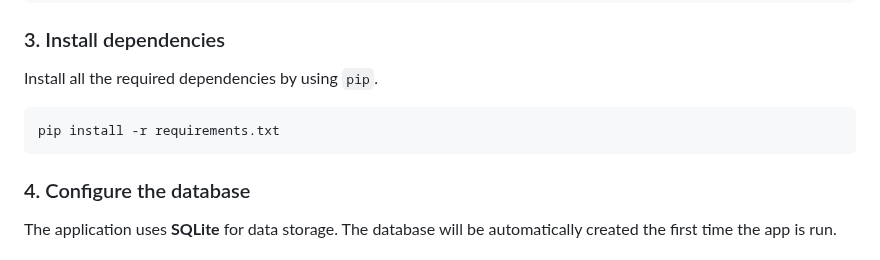
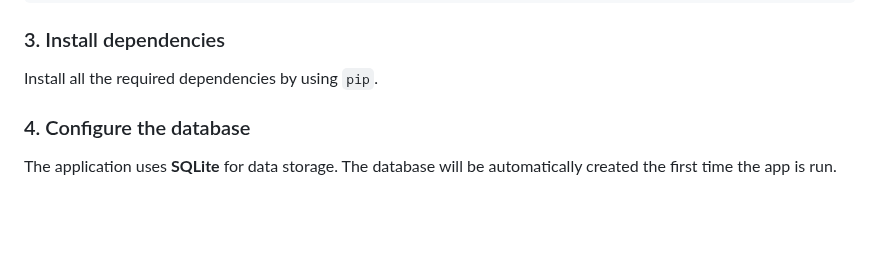
Before and after one commit to Alexandru730/Online-Courses, a Markdown page: README.md, the part around the change. GitHub-like rendering; blank space fills up the shorter version.

````diff
--- a/README.md
+++ b/README.md
@@ -48,9 +48,6 @@ source venv/bin/activate  # On Windows: venv\Scripts\activate
 
 Install all the required dependencies by using `pip`.
 
-```bash
-pip install -r requirements.txt
-```
 
 ### 4. Configure the database
 
````
